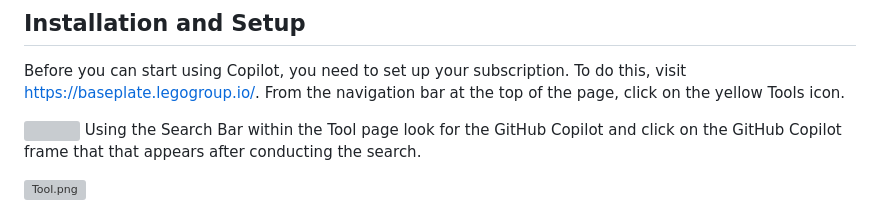
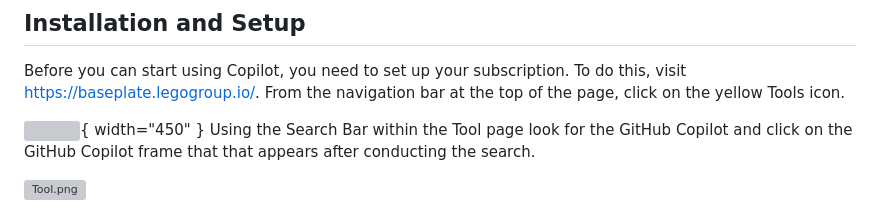
Before and after one commit to valemorra/valemorra.github.io, a Markdown page: Writerside/topics/Github-Copilot.md, the part around the change. GitHub-like rendering; grey boxes are pictures that could not be loaded.

Commit message:
prova img 06
img 06

```diff
--- a/Writerside/topics/Github-Copilot.md
+++ b/Writerside/topics/Github-Copilot.md
@@ -12,7 +12,7 @@ GitHub Copilot is an AI-powered code completion tool developed by GitHub in coll
 ## Installation and Setup
 Before you can start using Copilot, you need to set up your subscription. To do this, visit https://baseplate.legogroup.io/. From the navigation bar at the top of the page, click on the yellow Tools icon.
 
-![](https://gist.github.com/assets/162678750/ae249e70-6879-46ef-93c1-868b0bdd2ed6)
+![](https://gist.github.com/assets/162678750/ae249e70-6879-46ef-93c1-868b0bdd2ed6){ width="450" }
 Using the Search Bar within the Tool page look for the GitHub Copilot and click on the GitHub Copilot frame that that appears after conducting the search.
 
 ![Tool.png](Tool.png)
```
